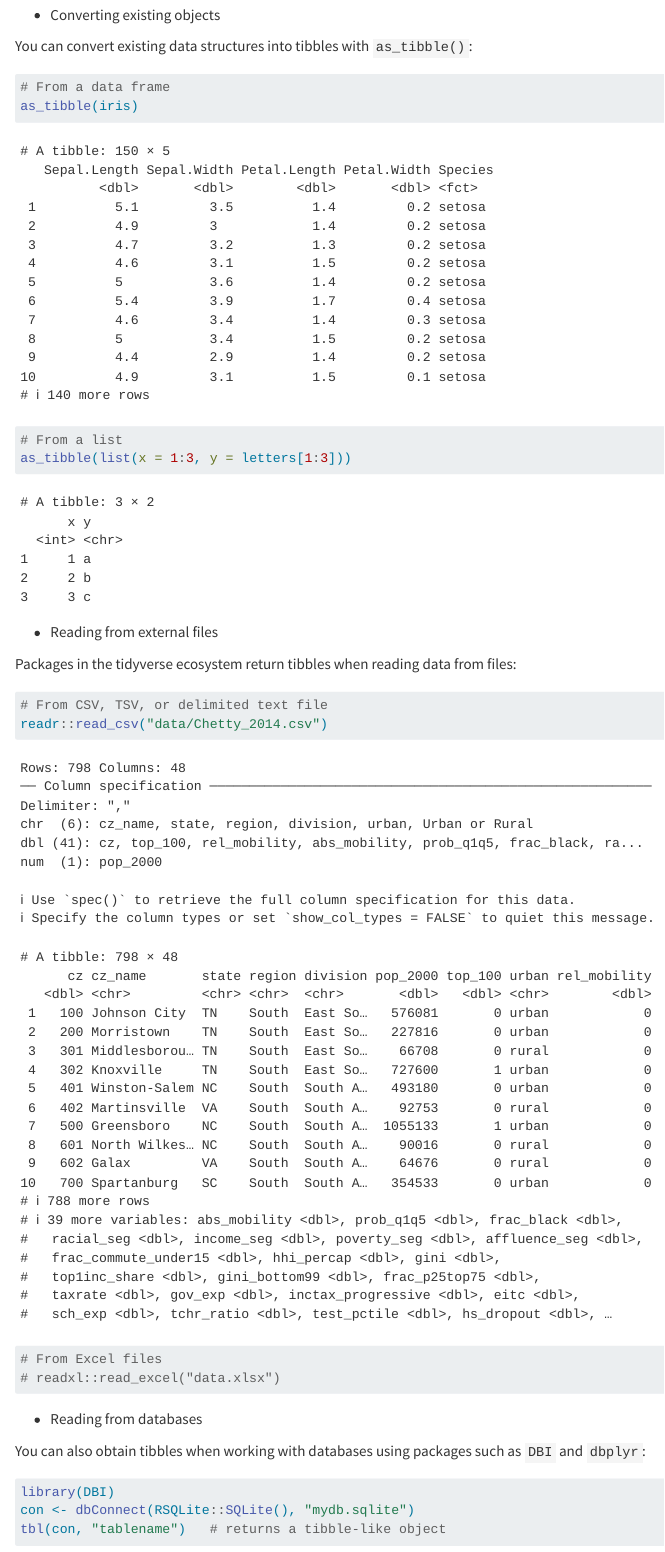
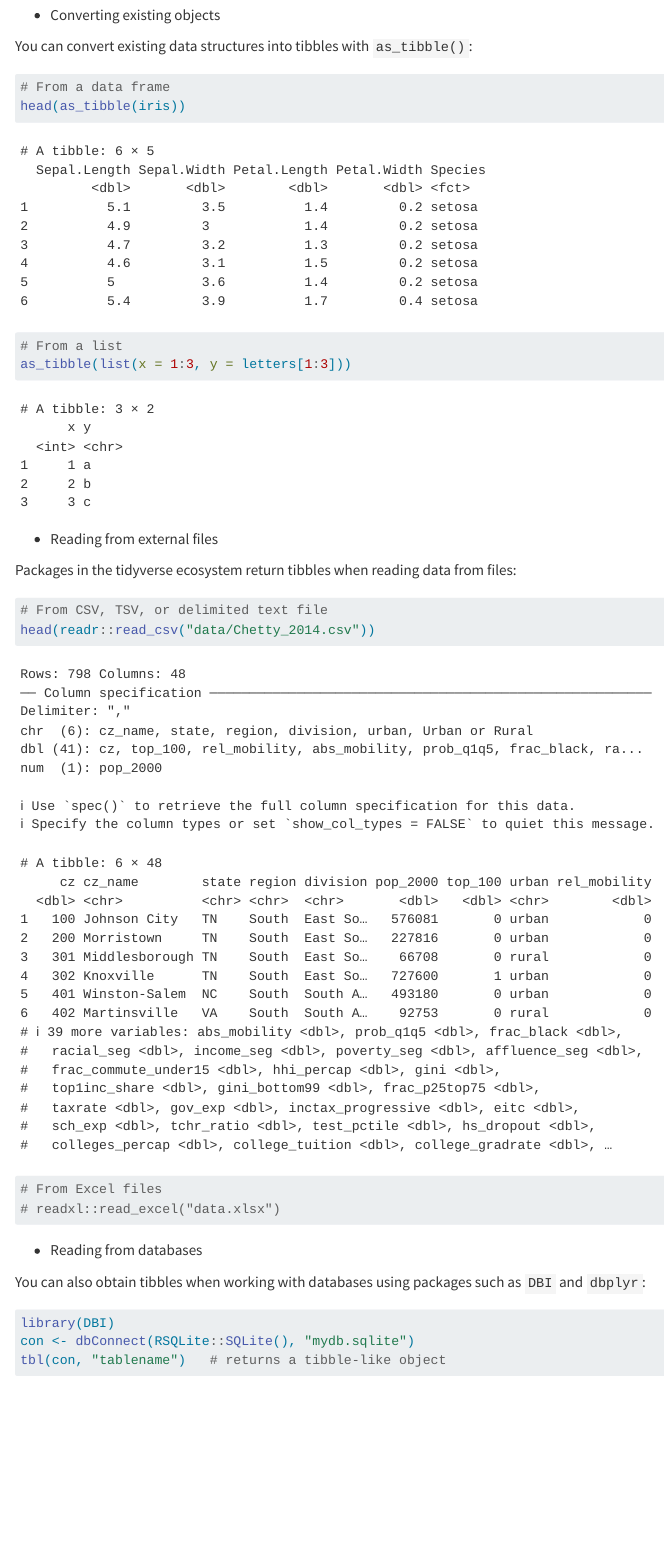
Before and after one commit to statds/1010f25, a Quarto document (08-tidy.qmd): the page in a window 1100 px wide, from 1210 px down. Rendered offline with R 4.5, knitr and Pandoc in place of Quarto, with nearby package versions; code that draws random numbers runs with fixed seeds of ours.

Commit message:
minor fixes

````diff
--- a/08-tidy.qmd
+++ b/08-tidy.qmd
@@ -72,7 +72,7 @@ You can convert existing data structures into tibbles with `as_tibble()`:
 
 ```{r}
 # From a data frame
-as_tibble(iris)
+head(as_tibble(iris))
 
 # From a list
 as_tibble(list(x = 1:3, y = letters[1:3]))
@@ -85,7 +85,7 @@ from files:
 
 ```{r}
 # From CSV, TSV, or delimited text file
-readr::read_csv("data/Chetty_2014.csv")
+head(readr::read_csv("data/Chetty_2014.csv"))
 
 # From Excel files
 # readxl::read_excel("data.xlsx")
````
Also changed, not shown: 08-tidy.qmd (4 more changed lines).
